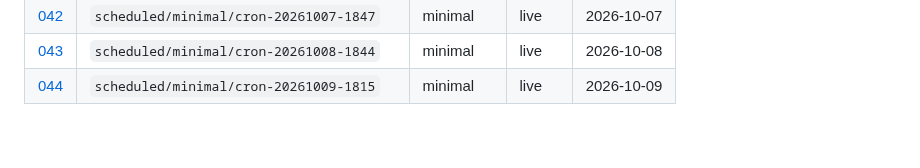
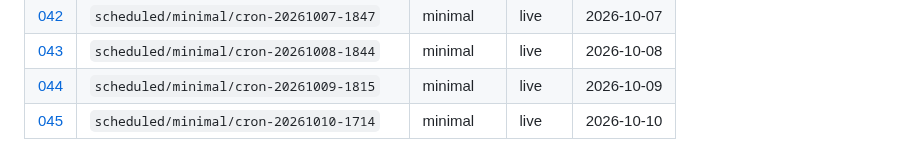
Before and after one commit to aadya-khanna/li-agentic-simulation, a Markdown page: research/runs/README.md, the part around the change. GitHub-like rendering.

Commit message:
research(runs): automated note from scheduled 7-day season
Generated by .github/workflows/scheduled-season.yml

```diff
--- a/research/runs/README.md
+++ b/research/runs/README.md
@@ -48,3 +48,4 @@ Full **7-day** seasons only. No smoke or truncated runs.
 | [042](042-scheduled-minimal-cron-20261007-1847.md) | `scheduled/minimal/cron-20261007-1847` | minimal | live | 2026-10-07 |
 | [043](043-scheduled-minimal-cron-20261008-1844.md) | `scheduled/minimal/cron-20261008-1844` | minimal | live | 2026-10-08 |
 | [044](044-scheduled-minimal-cron-20261009-1815.md) | `scheduled/minimal/cron-20261009-1815` | minimal | live | 2026-10-09 |
+| [045](045-scheduled-minimal-cron-20261010-1714.md) | `scheduled/minimal/cron-20261010-1714` | minimal | live | 2026-10-10 |
```
Also changed, not shown: research/runs/045-scheduled-minimal-cron-20261010-1714.md (added, +49 -0 lines).
